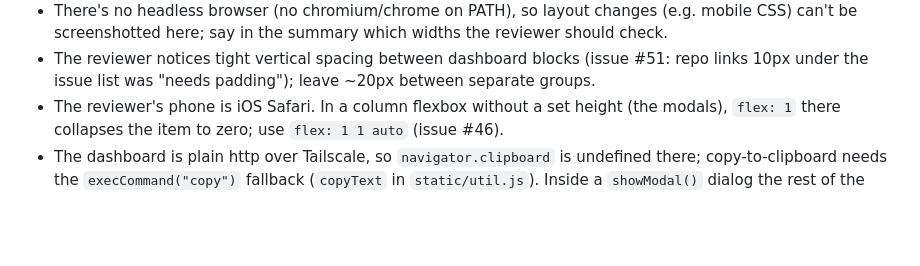
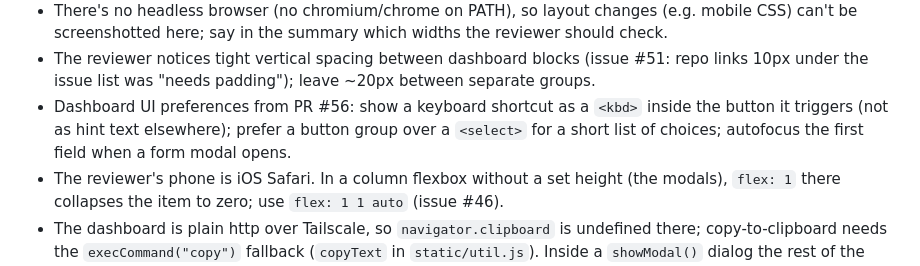
Before and after one commit to JackLot/devbox, a Markdown page: RUNNER-AGENTS.md, the part around the change. GitHub-like rendering; blank space fills up the shorter version.

Commit message:
RUNNER-AGENTS: reviewer's dashboard UI preferences

```diff
--- a/RUNNER-AGENTS.md
+++ b/RUNNER-AGENTS.md
@@ -39,6 +39,9 @@ Read this before starting; add to it when you learn something a future run would
   CSS) can't be screenshotted here; say in the summary which widths the reviewer should check.
 - The reviewer notices tight vertical spacing between dashboard blocks (issue #51: repo links
   10px under the issue list was "needs padding"); leave ~20px between separate groups.
+- Dashboard UI preferences from PR #56: show a keyboard shortcut as a `<kbd>` inside the
+  button it triggers (not as hint text elsewhere); prefer a button group over a `<select>`
+  for a short list of choices; autofocus the first field when a form modal opens.
 - The reviewer's phone is iOS Safari. In a column flexbox without a set height (the modals),
   `flex: 1` there collapses the item to zero; use `flex: 1 1 auto` (issue #46).
 - The dashboard is plain http over Tailscale, so `navigator.clipboard` is undefined there;
```
